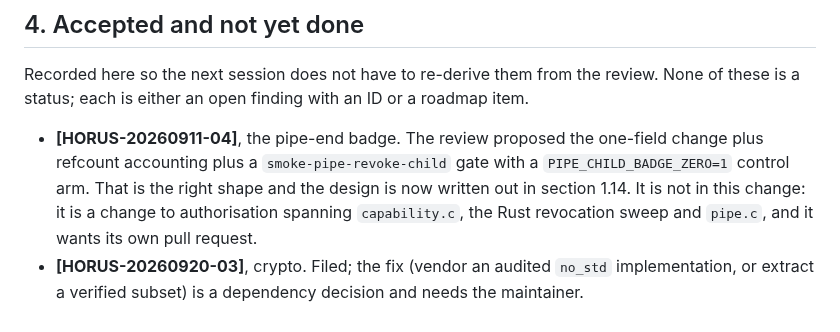
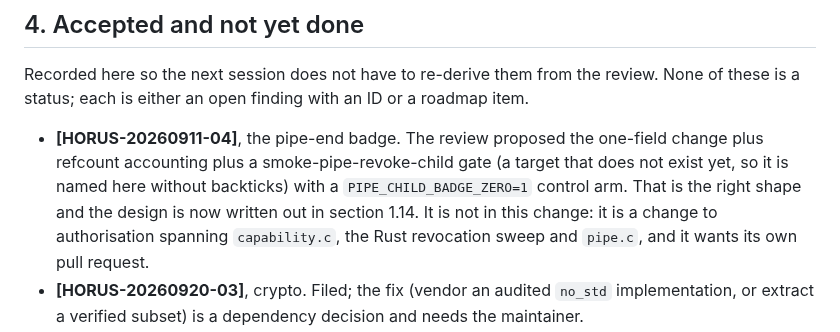
Before and after one commit to pharanyx-labs/Horus, a Markdown page: docs/AUDIT-EXTERNAL-2026-09-20.md, the part around the change. GitHub-like rendering.

Commit message:
docs(audit): the reconciliation record named a smoke target that does not exist
check_named_targets.py caught this same mistake in docs/LIMITATIONS.md before
the commit, and I fixed it there and nowhere else.
docs/AUDIT-EXTERNAL-2026-09-20.md carried it too, at the one place that
summarises the same proposed gate, and CI found it.

WHY THE LOCAL SWEEP MISSED IT, which is the part worth recording. The checker
enumerates with `git ls-files`. The reconciliation record was still UNTRACKED
when the sweep ran, so the checker could not see the file at all: it reported
PASS over a tree that did not include the new document. Every checker in
tools/ that enumerates the same way has the same blind spot, and it is widest
in exactly the situation that most needs the check, a change that adds a file.

The rule to carry forward: `git add` before the sweep, not after, whenever a
change adds a file. The sweep was re-run here with the file tracked and is
24 of 24.

The text now names smoke-pipe-revoke-child without backticks and says why, as
LIMITATIONS 1.14 already did.

Co-Authored-By: Claude Opus 5 <noreply@anthropic.com>

```diff
--- a/docs/AUDIT-EXTERNAL-2026-09-20.md
+++ b/docs/AUDIT-EXTERNAL-2026-09-20.md
@@ -147,8 +147,8 @@ Recorded here so the next session does not have to re-derive them from the revie
 is a status; each is either an open finding with an ID or a roadmap item.
 
 - **[HORUS-20260911-04]**, the pipe-end badge. The review proposed the one-field change plus
-  refcount accounting plus a `smoke-pipe-revoke-child` gate with a `PIPE_CHILD_BADGE_ZERO=1`
-  control arm. That is the right shape and the design is now written out in section 1.14. It is
+  refcount accounting plus a smoke-pipe-revoke-child gate (a target that does not exist yet, so
+  it is named here without backticks) with a `PIPE_CHILD_BADGE_ZERO=1` control arm. That is the right shape and the design is now written out in section 1.14. It is
   not in this change: it is a change to authorisation spanning `capability.c`, the Rust
   revocation sweep and `pipe.c`, and it wants its own pull request.
 - **[HORUS-20260920-03]**, crypto. Filed; the fix (vendor an audited `no_std` implementation, or
```
